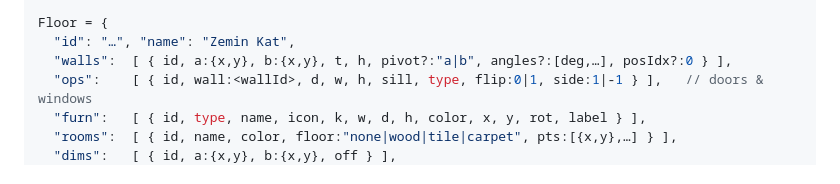
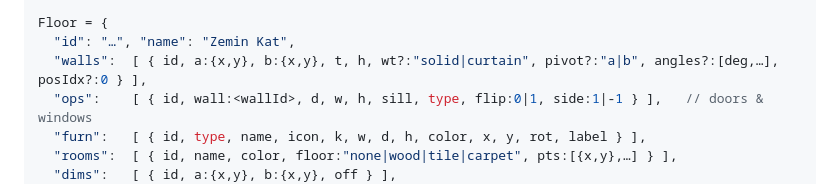
Before and after one commit to MeWeGo/floorplanner, a Markdown page: AGENTS.md, the part around the change. Rendered like a GitHub page.

Commit message:
Document wall wt field (solid/curtain) in AGENTS.md data model

```diff
--- a/AGENTS.md
+++ b/AGENTS.md
@@ -61,7 +61,7 @@ P = {
 
 Floor = {
   "id": "…", "name": "Zemin Kat",
-  "walls":  [ { id, a:{x,y}, b:{x,y}, t, h, pivot?:"a|b", angles?:[deg,…], posIdx?:0 } ],
+  "walls":  [ { id, a:{x,y}, b:{x,y}, t, h, wt?:"solid|curtain", pivot?:"a|b", angles?:[deg,…], posIdx?:0 } ],
   "ops":    [ { id, wall:<wallId>, d, w, h, sill, type, flip:0|1, side:1|-1 } ],   // doors & windows
   "furn":   [ { id, type, name, icon, k, w, d, h, color, x, y, rot, label } ],
   "rooms":  [ { id, name, color, floor:"none|wood|tile|carpet", pts:[{x,y},…] } ],
```
